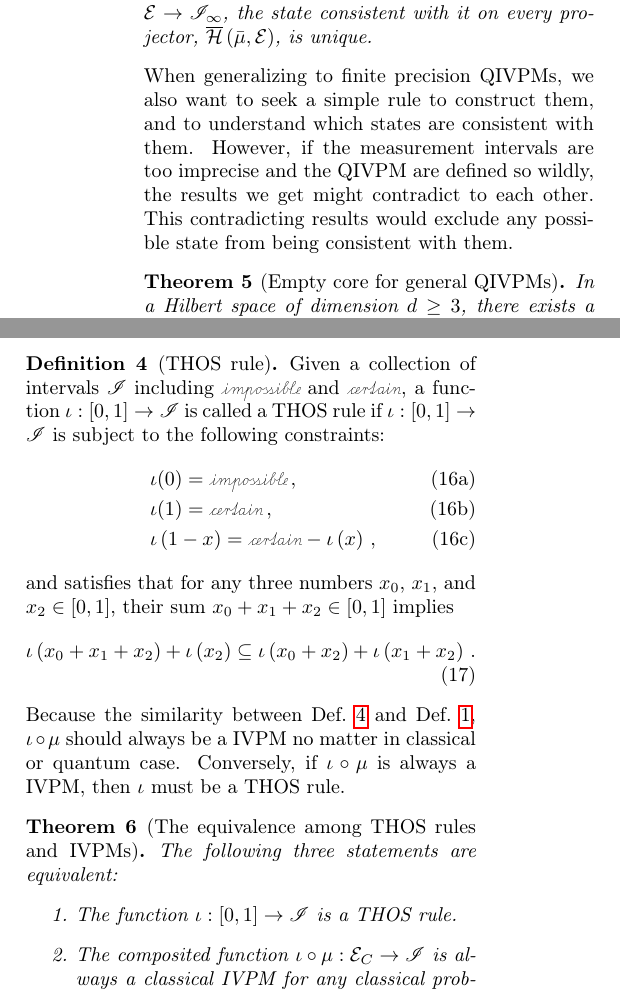
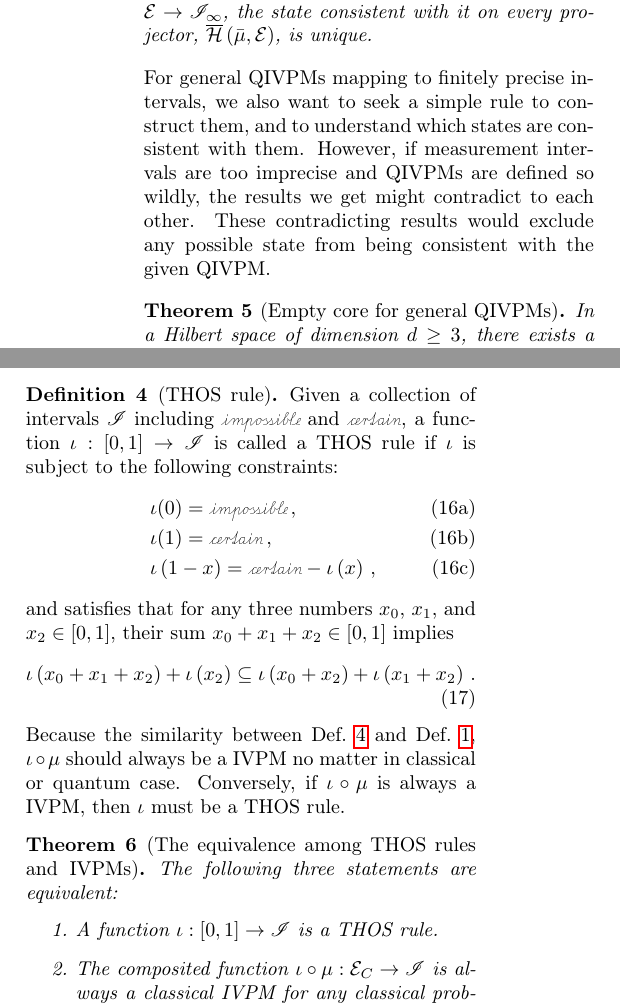
Before and after one commit to yuttai/Contextuality-and-Nonlocality-in-Discrete-Quantum-Theory, a LaTeX paper (prop_letter.tex): two parts of the columns of page 8 of 11, joined at a grey line, cut so that both start at the same text. Compiled offline with pdfLaTeX.

Commit message:
prop_letter.tex \section{Gleason} Updating...

```diff
--- a/prop_letter.tex
+++ b/prop_letter.tex
@@ -964,12 +964,12 @@ a Hilbert space $\Hilb$ of dimension $d\geq3$, given a QIVPM~$\bar{\mu}:\events\
 the state consistent with it on every projector, $\coreBorn\left(\bar{\mu},\events\right)$,
 is unique. \end{thm}
 
-\noindent When generalizing to finite precision QIVPMs, we also want
-to seek a simple rule to construct them, and to understand which states
-are consistent with them. However, if the measurement intervals are
-too imprecise and the QIVPM are defined so wildly, the results we
-get might contradict to each other. This contradicting results would
-exclude any possible state from being consistent with them.
+\noindent For general QIVPMs mapping to finitely precise intervals,
+we also want to seek a simple rule to construct them, and to understand
+which states are consistent with them. However, if measurement intervals
+are too imprecise and QIVPMs are defined so wildly, the results we
+get might contradict to each other. These contradicting results would
+exclude any possible state from being consistent with the given QIVPM.
 
 \begin{thm}[Empty core for general QIVPMs]\label{thm:Non-extensible-of-Gleason's}In
 a Hilbert space of dimension~$d\ge3$, there exists a QIVPM~$\bar{\mu}:\events\rightarrow\mathscr{I}$
@@ -1035,8 +1035,7 @@ properties for $\iota$.
 \begin{definition}[THOS rule]\label{def:THOS}Given a collection
 of intervals $\mathscr{I}$ including $\imposs$ and $\necess$, a
 function~$\iota:\left[0,1\right]\rightarrow\mathscr{I}$ is called
-a THOS rule if $\iota:\left[0,1\right]\rightarrow\mathscr{I}$ is
-subject to the following constraints:\begin{subequations}\label{eq:iota-constraints}
+a THOS rule if $\iota$ is subject to the following constraints:\begin{subequations}\label{eq:iota-constraints}
 \begin{eqnarray}
  &  & \iota(0)=\imposs\,,\\
  &  & \iota(1)=\necess\,,\\
@@ -1058,7 +1057,7 @@ is always a IVPM, then $\iota$ must be a THOS rule.
 \begin{thm}[The equivalence among THOS rules and IVPMs]\label{thm:iota-statements}The
 following three statements are equivalent:
 \begin{enumerate}
-\item \label{enu:iota-subject-to}The function~$\iota:\left[0,1\right]\rightarrow\mathscr{I}$
+\item \label{enu:iota-subject-to}A function~$\iota:\left[0,1\right]\rightarrow\mathscr{I}$
 is a THOS rule.
 \item \label{enu:iota-mu-CIVPM}The composited function~$\iota\circ\mu:\events_{C}\rightarrow\mathscr{I}$
 is always a classical IVPM for any classical probability measure~$\mu:\events_{C}\rightarrow\left[0,1\right]$.
```
Also changed, not shown: prop_letter.tex (11 more changed lines), 1 other file.
